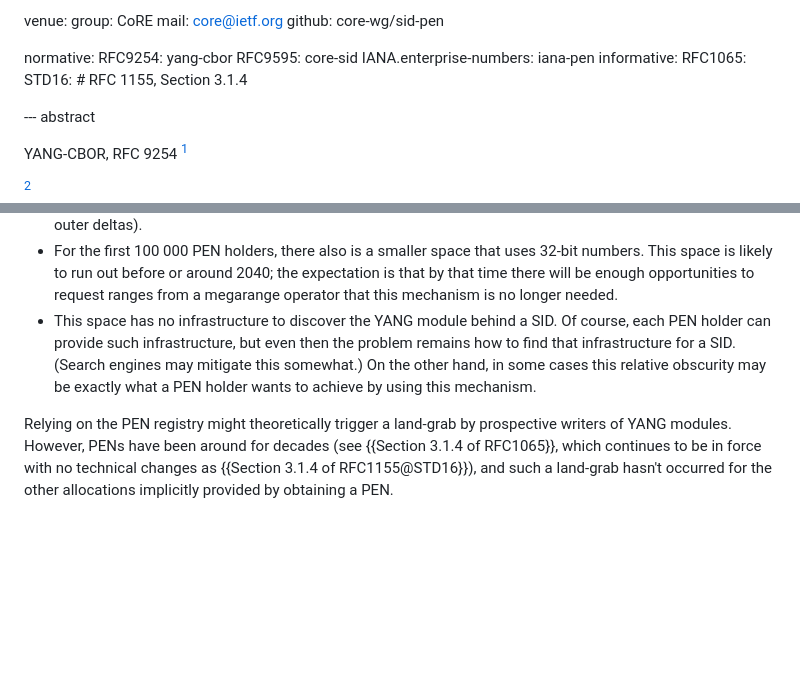
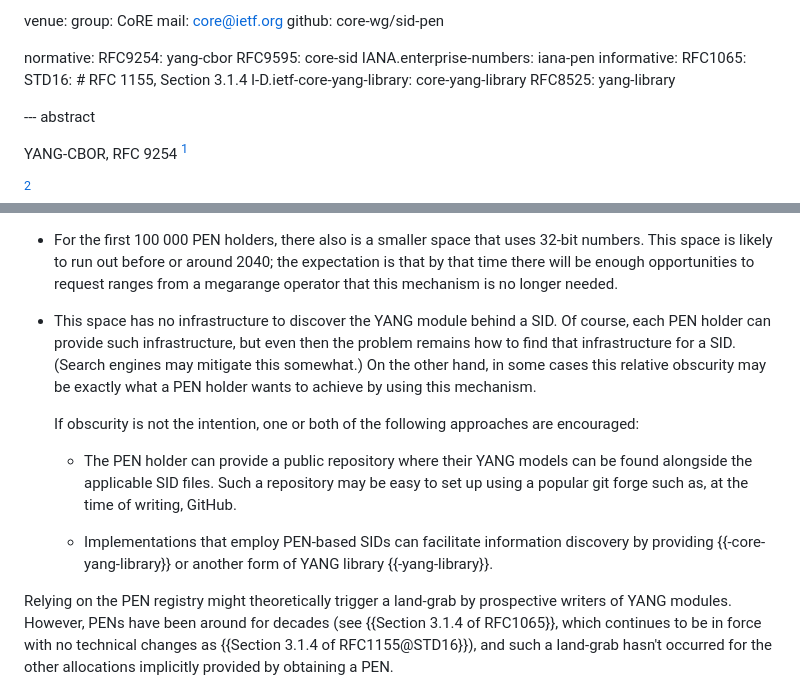
Before and after one commit to core-wg/sid-pen, a Markdown page: draft-ietf-core-yang-sid-pen.md, 2 parts joined by grey strips. Rendered like a GitHub page; blank space fills up the shorter version.

Commit message:
-02: Add modeler/implementer nudging from May 2025 discussion

```diff
--- a/draft-ietf-core-yang-sid-pen.md
+++ b/draft-ietf-core-yang-sid-pen.md
@@ -41,6 +41,8 @@ normative:
 informative:
   RFC1065:
   STD16: # RFC 1155, Section 3.1.4
+  I-D.ietf-core-yang-library: core-yang-library
+  RFC8525: yang-library
 
 --- abstract
 
@@ -132,6 +134,18 @@ recommend to a module author:
   On the other hand, in some cases this relative obscurity may be exactly what a PEN
   holder wants to achieve by using this mechanism.
 
+  If obscurity is not the intention, one or both of the following
+  approaches are encouraged:
+
+   * The PEN holder can provide a public repository where their YANG
+     models can be found alongside the applicable SID files.
+     Such a repository may be easy to set up using a popular git forge
+     such as, at the time of writing, GitHub.
+
+   * Implementations that employ PEN-based SIDs can facilitate
+     information discovery by providing {{-core-yang-library}} or
+     another form of YANG library {{-yang-library}}.
+
 Relying on the PEN registry might theoretically trigger a land-grab by
 prospective writers of YANG modules.
 However, PENs have been around for decades (see {{Section 3.1.4 of
```
